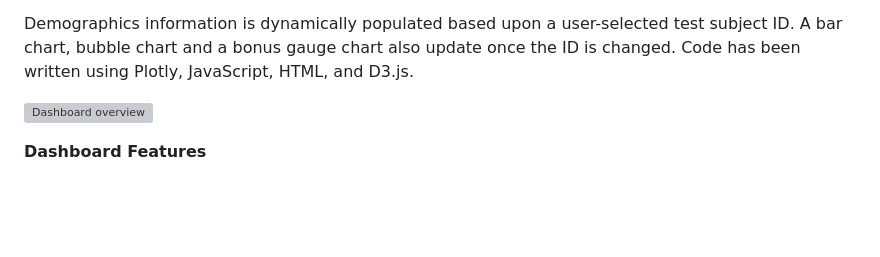
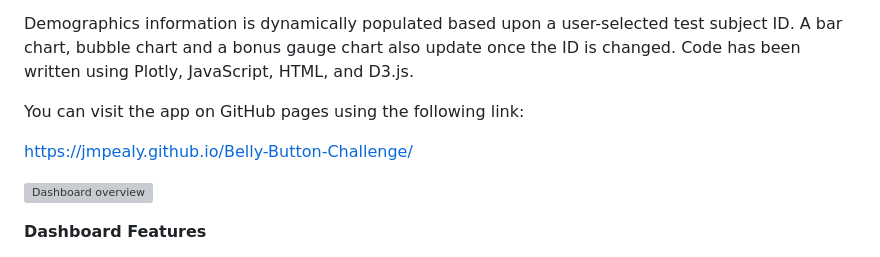
Before and after one commit to jmpealy/Belly, a Markdown page: README.md, the part around the change. Drawn GitHub-style; blank space fills up the shorter version; grey boxes are pictures that could not be loaded.

Commit message:
updated .readme file with github pages link

```diff
--- a/README.md
+++ b/README.md
@@ -7,6 +7,10 @@ This is an interactive dashboard to explore the Belly Button Biodiversity datase
 The dataset reveals that a small handful of microbial species (also called operational taxonomic units, or OTUs, in the study) were present in more than 70% of people, while the rest were relatively rare.
 
 Demographics information is dynamically populated based upon a user-selected test subject ID. A bar chart, bubble chart and a bonus gauge chart also update once the ID is changed. Code has been written using Plotly, JavaScript, HTML, and D3.js.
+
+You can visit the app on GitHub pages using the following link:
+
+https://jmpealy.github.io/Belly-Button-Challenge/
 
 ![Dashboard overview](https://github.com/jmpealy/belly-button-challenge/assets/128240129/9291317f-93a6-44c1-98ce-fee1874ee925)
 
```
